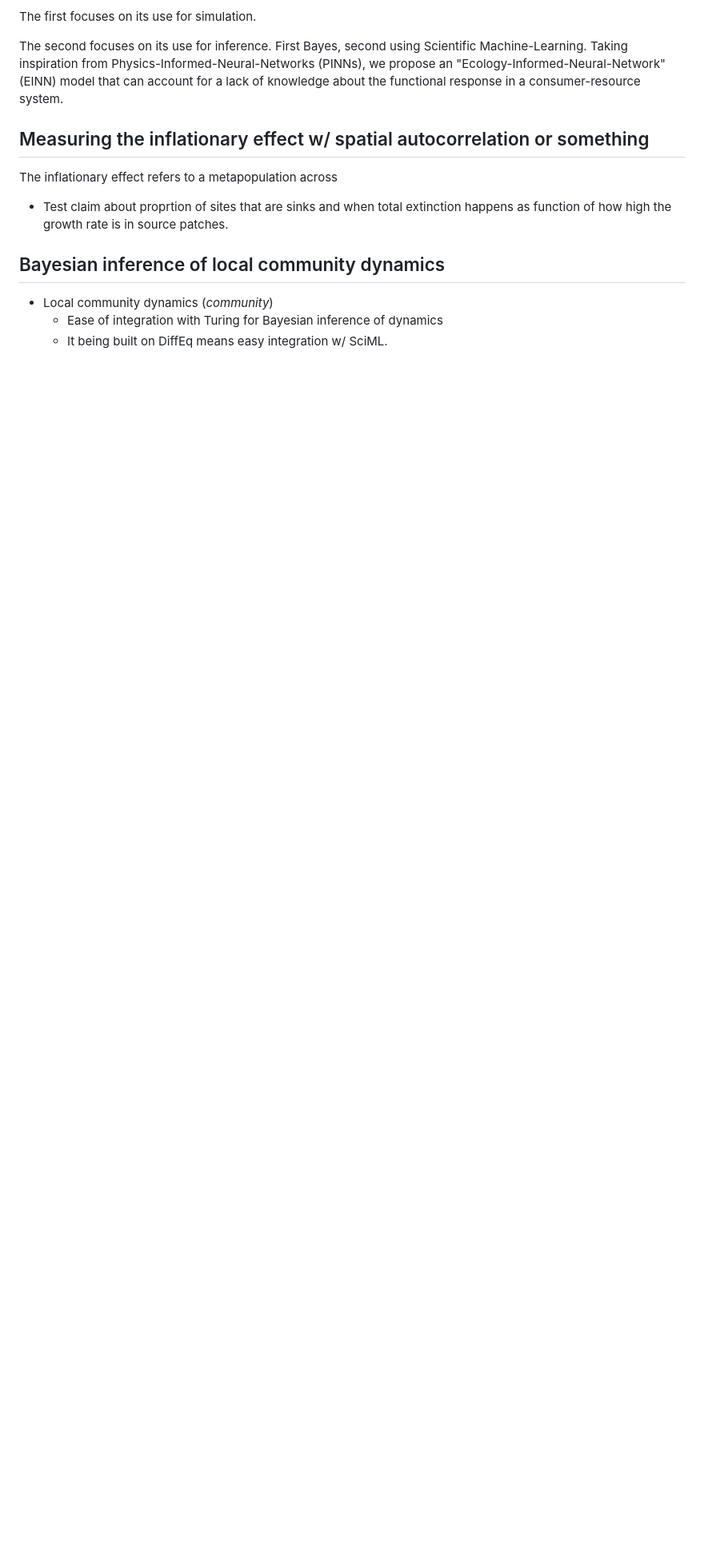
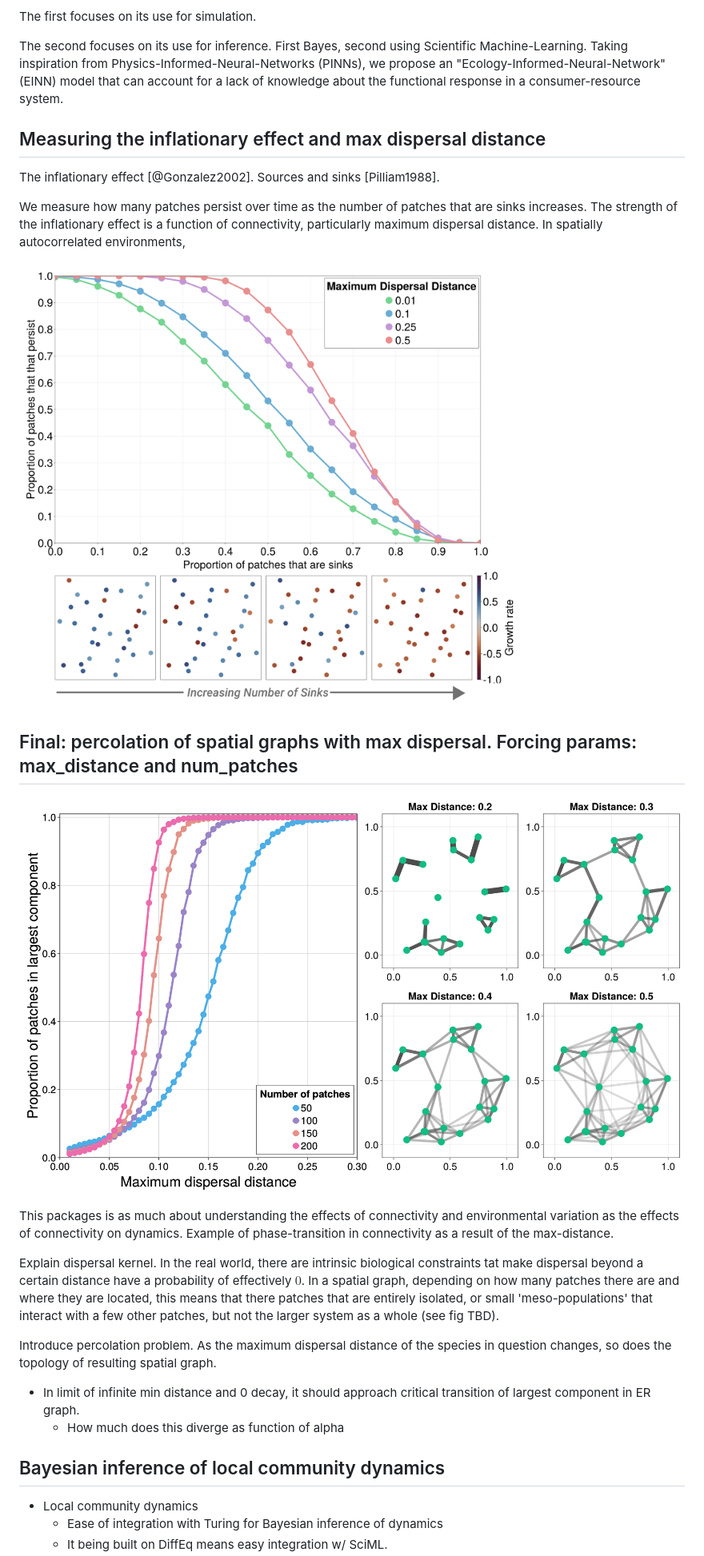
Before and after one commit to gottacatchenall/ms_ecodynamics_jl, a Markdown page: README.md, the part around the change printed below. Shown: that part at 80% size. GitHub-like rendering; pictures changed too: figures/inflationary_annote.png (added); blank space fills up the shorter version.

```diff
--- a/README.md
+++ b/README.md
@@ -120,18 +111,41 @@ Physics-Informed-Neural-Networks (PINNs), we propose an
 "Ecology-Informed-Neural-Network" (EINN) model that can account for a lack of
 knowledge about the functional response in a consumer-resource system.
 
-## Measuring the inflationary effect w/ spatial autocorrelation or something
+## Measuring the inflationary effect and max dispersal distance
 
 
+The inflationary effect [@Gonzalez2002]. Sources and sinks [Pilliam1988].
 
-The inflationary effect refers to a metapopulation across
+We measure how many patches persist over time as the number of patches that are
+sinks increases. The strength of the inflationary effect is a function of
+connectivity, particularly maximum dispersal distance. In spatially
+autocorrelated environments,
 
-- Test claim about proprtion of sites that are sinks and when total
-  extinction happens as function of how high the growth rate is in source patches.
+![TODO](./figures/inflationary_annote.png)
 
+## Final: percolation of spatial graphs with max dispersal. Forcing params: max_distance and num_patches
+
+![TODO](./figures/percolation.png)
+
+This packages is as much about understanding the effects of connectivity and
+environmental variation as the effects of connectivity on dynamics. Example of
+phase-transition in connectivity as a result of the max-distance.
+
+Explain dispersal kernel. In the real world, there are intrinsic biological
+constraints tat make dispersal beyond a certain distance have a probability of
+effectively $0$. In a spatial graph, depending on how many patches there are and
+where they are located, this means that there patches that are entirely
+isolated, or small 'meso-populations' that interact with a few other patches, but
+not the larger system as a whole (see fig TBD).
+
+Introduce percolation problem. As the maximum dispersal distance of the species
+in question changes, so does the topology of resulting spatial graph.
+
+- In limit of infinite min distance and 0 decay, it should approach critical transition of largest component in ER graph.
+    - How much does this diverge as function of alpha
 
 ## Bayesian inference of local community dynamics
 
-- Local community dynamics (_community_)
+- Local community dynamics
     - Ease of integration with Turing for Bayesian inference of dynamics
     - It being built on DiffEq means easy integration w/ SciML.
```
Also changed, not shown: other parts of README.md (+15 -42 lines), figures/einn.png, figures/einn_results.png (added), 1 other file.
